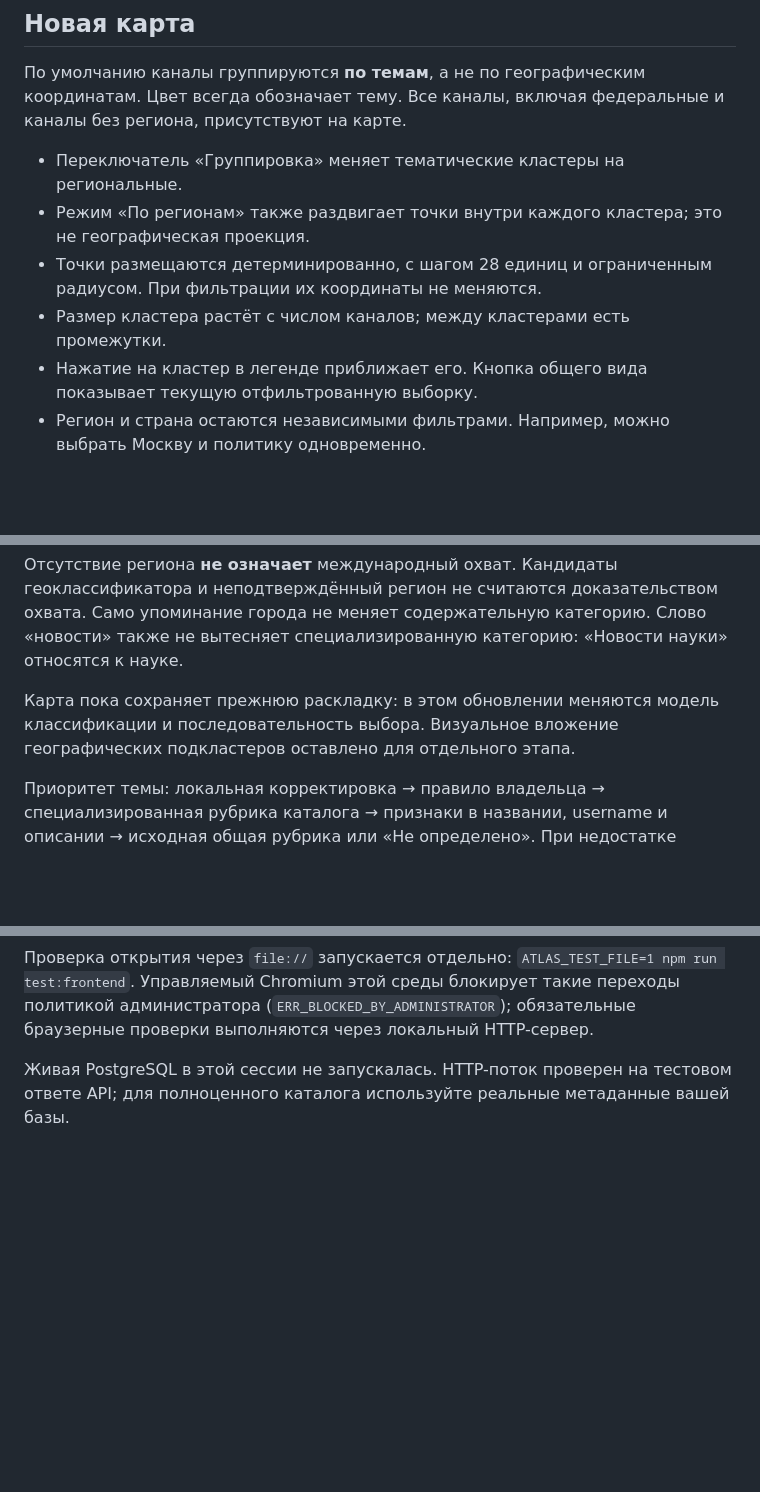
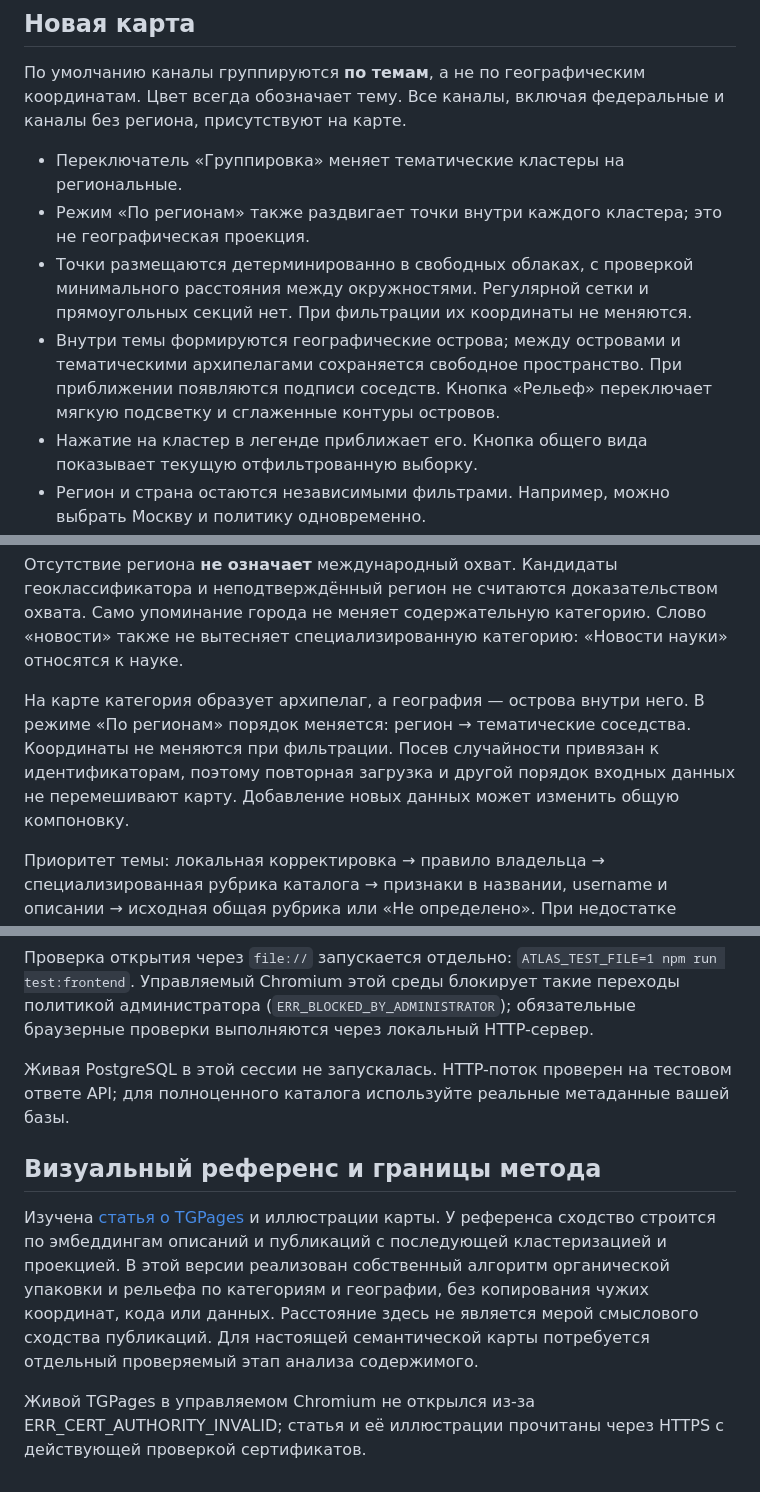
Before and after one commit to zEeZja/tgatlas, a Markdown page: FRONTEND.md, 3 parts joined by grey strips. GitHub-like rendering; blank space fills up the shorter version.

```diff
--- a/FRONTEND.md
+++ b/FRONTEND.md
@@ -20,8 +20,8 @@ python -m http.server 4173 --directory web
 
 - Переключатель «Группировка» меняет тематические кластеры на региональные.
 - Режим «По регионам» также раздвигает точки внутри каждого кластера; это не географическая проекция.
-- Точки размещаются детерминированно, с шагом 28 единиц и ограниченным радиусом. При фильтрации их координаты не меняются.
-- Размер кластера растёт с числом каналов; между кластерами есть промежутки.
+- Точки размещаются детерминированно в свободных облаках, с проверкой минимального расстояния между окружностями. Регулярной сетки и прямоугольных секций нет. При фильтрации их координаты не меняются.
+- Внутри темы формируются географические острова; между островами и тематическими архипелагами сохраняется свободное пространство. При приближении появляются подписи соседств. Кнопка «Рельеф» переключает мягкую подсветку и сглаженные контуры островов.
 - Нажатие на кластер в легенде приближает его. Кнопка общего вида показывает текущую отфильтрованную выборку.
 - Регион и страна остаются независимыми фильтрами. Например, можно выбрать Москву и политику одновременно.
 - Колесо и кнопки +/− меняют масштаб; перетаскивание работает мышью и касанием.
@@ -45,7 +45,7 @@ python -m http.server 4173 --directory web
 
 Отсутствие региона **не означает** международный охват. Кандидаты геоклассификатора и неподтверждённый регион не считаются доказательством охвата. Само упоминание города не меняет содержательную категорию. Слово «новости» также не вытесняет специализированную категорию: «Новости науки» относятся к науке.
 
-Карта пока сохраняет прежнюю раскладку: в этом обновлении меняются модель классификации и последовательность выбора. Визуальное вложение географических подкластеров оставлено для отдельного этапа.
+На карте категория образует архипелаг, а география — острова внутри него. В режиме «По регионам» порядок меняется: регион → тематические соседства. Координаты не меняются при фильтрации. Посев случайности привязан к идентификаторам, поэтому повторная загрузка и другой порядок входных данных не перемешивают карту. Добавление новых данных может изменить общую компоновку.
 
 Приоритет темы: локальная корректировка → правило владельца → специализированная рубрика каталога → признаки в названии, username и описании → исходная общая рубрика или «Не определено». При недостатке метаданных алгоритм помечает тему для проверки. Веса признаков не являются вероятностями.
 
@@ -115,3 +115,9 @@ npm run test:frontend
 Проверка открытия через `file://` запускается отдельно: `ATLAS_TEST_FILE=1 npm run test:frontend`. Управляемый Chromium этой среды блокирует такие переходы политикой администратора (`ERR_BLOCKED_BY_ADMINISTRATOR`); обязательные браузерные проверки выполняются через локальный HTTP-сервер.
 
 Живая PostgreSQL в этой сессии не запускалась. HTTP-поток проверен на тестовом ответе API; для полноценного каталога используйте реальные метаданные вашей базы.
+
+## Визуальный референс и границы метода
+
+Изучена [статья о TGPages](https://habr.com/ru/articles/992910/) и иллюстрации карты. У референса сходство строится по эмбеддингам описаний и публикаций с последующей кластеризацией и проекцией. В этой версии реализован собственный алгоритм органической упаковки и рельефа по категориям и географии, без копирования чужих координат, кода или данных. Расстояние здесь не является мерой смыслового сходства публикаций. Для настоящей семантической карты потребуется отдельный проверяемый этап анализа содержимого.
+
+Живой TGPages в управляемом Chromium не открылся из-за ERR_CERT_AUTHORITY_INVALID; статья и её иллюстрации прочитаны через HTTPS с действующей проверкой сертификатов.
```
Also changed, not shown: README.md (+1 -1 lines), docs/desktop.png, docs/mobile-detail.png, docs/mobile-list.png, docs/mobile-map.png, docs/moscow-cluster.png, docs/topic-detail.png, 7 other files.
